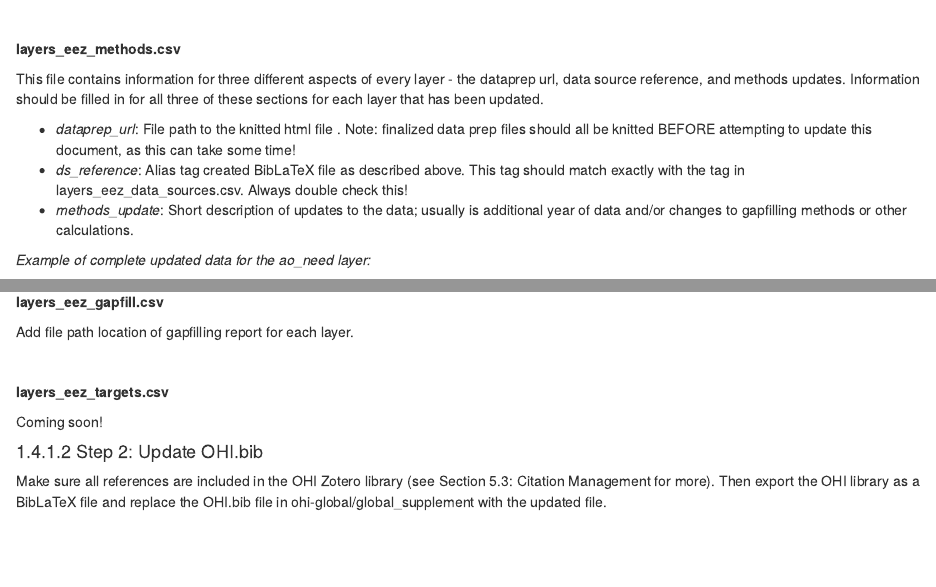
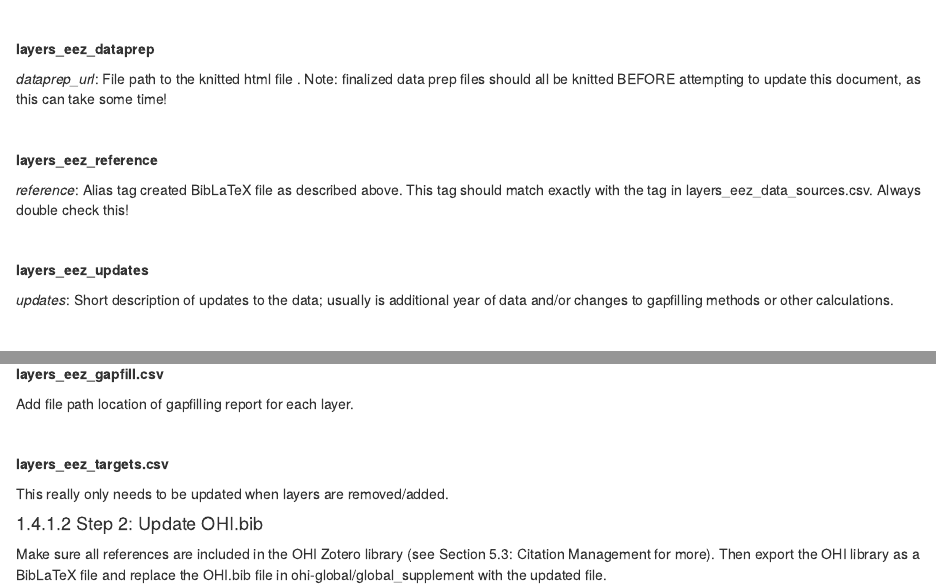
Before and after one commit to OHI-Science/ohi-global-guide, an R Markdown document (finalize_assessment.Rmd): the page in a window 1100 px wide, from 5460 px down, and a second part further down, joined at a grey line. Rendered offline with R 4.5, knitr and Pandoc, with nearby package versions; drawn as R Markdown's standard HTML page in place of the format the file asks for.

Commit message:
updated metadata_documentation .csv file instructions

```diff
--- a/finalize_assessment.Rmd
+++ b/finalize_assessment.Rmd
@@ -241,17 +241,21 @@ For all references that were not updated, fill in the ds_updated_20?? with "n" o
 
 <br>
 
-**layers_eez_methods.csv**
+**layers_eez_dataprep**
 
-This file contains information for three different aspects of every layer - the dataprep url, data source reference, and methods updates. Information should be filled in for all three of these sections for each layer that has been updated.
+*dataprep_url*: File path to the knitted html file . Note: finalized data prep files should all be knitted BEFORE attempting to update this document, as this can take some time!
 
-- *dataprep_url*: File path to the knitted html file . Note: finalized data prep files should all be knitted BEFORE attempting to update this document, as this can take some time!
-- *ds_reference*: Alias tag created BibLaTeX file as described above. This tag should match exactly with the tag in layers_eez_data_sources.csv. Always double check this!
-- *methods_update*: Short description of updates to the data; usually is additional year of data and/or changes to gapfilling methods or other calculations.
+<br>
 
-*Example of complete updated data for the ao_need layer:*
+**layers_eez_reference**
 
-![](https://docs.google.com/drawings/d/e/2PACX-1vT0tkXA9_xuLpwHvf-qrbfr0NmyP8S6HpopTeMisdGXJzayxIOKoYqlzUhmLNgZ-fJPi-0d2sSKKusJ/pub?w=915&h=147)
+*reference*: Alias tag created BibLaTeX file as described above. This tag should match exactly with the tag in layers_eez_data_sources.csv. Always double check this!
+
+<br>
+
+**layers_eez_updates**
+
+*updates*: Short description of updates to the data; usually is additional year of data and/or changes to gapfilling methods or other calculations.
 
 <br>
 
@@ -263,7 +267,7 @@ Add file path location of gapfilling report for each layer.
 
 **layers_eez_targets.csv**
 
-Coming soon!
+This really only needs to be updated when layers are removed/added.
 
 
 #### Step 2: Update OHI.bib
```
Also changed, not shown: docs/search_index.json, 11 other files.
